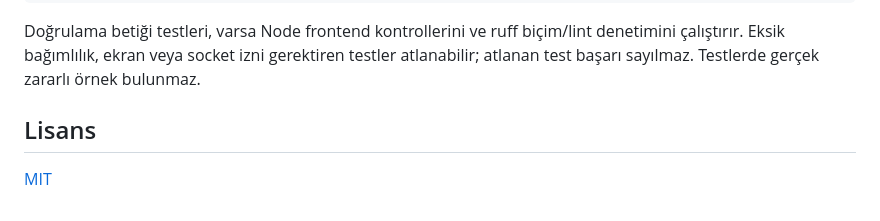
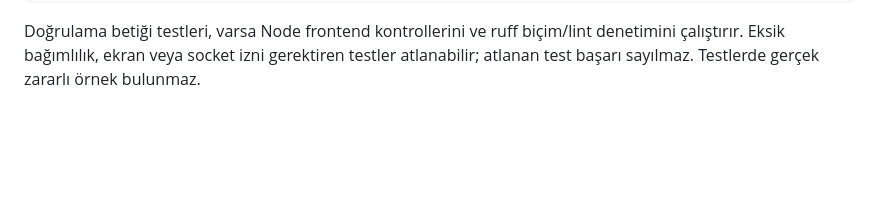
Before and after one commit to efekanacar/reworkbench, a Markdown page: README.md, the part around the change. Rendered like a GitHub page; blank space fills up the shorter version.

````diff
--- a/README.md
+++ b/README.md
@@ -116,7 +116,3 @@ python -m pip install -r requirements-dev.lock
 ```
 
 Doğrulama betiği testleri, varsa Node frontend kontrollerini ve ruff biçim/lint denetimini çalıştırır. Eksik bağımlılık, ekran veya socket izni gerektiren testler atlanabilir; atlanan test başarı sayılmaz. Testlerde gerçek zararlı örnek bulunmaz.
-
-## Lisans
-
-[MIT](LICENSE)
````
